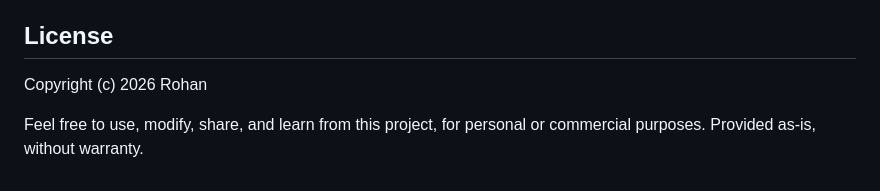
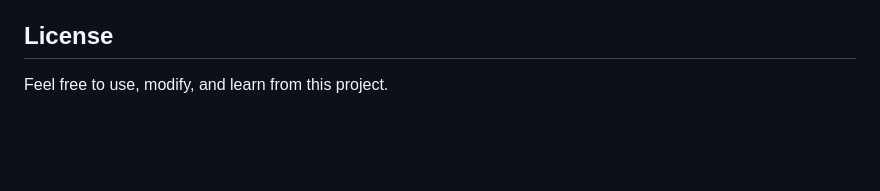
Before and after one commit to mrrohan4321/safar-site, a Markdown page: README.md, the part around the change. Drawn GitHub-style; blank space fills up the shorter version.

```diff
--- a/README.md
+++ b/README.md
@@ -73,6 +73,4 @@ Currently deployed on [Netlify](https://www.netlify.com/). Since it's a static s
 
 ## License
 
-Copyright (c) 2026 Rohan
-
-Feel free to use, modify, share, and learn from this project, for personal or commercial purposes. Provided as-is, without warranty.
+Feel free to use, modify, and learn from this project.
```
